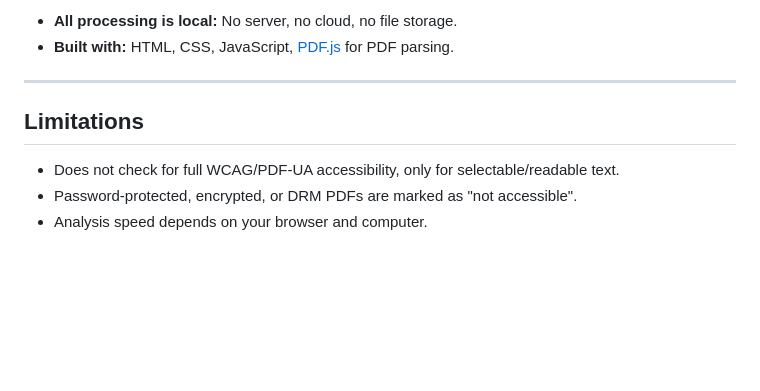
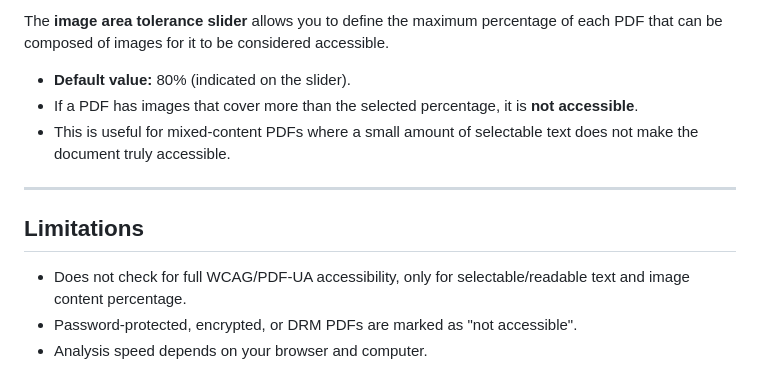
Before and after one commit to ariefrahaman67/PDF_text_accessibility_tester, a Markdown page: README.md, the part around the change printed below. Rendered like a GitHub page; blank space fills up the shorter version.

```diff
--- a/README.md
+++ b/README.md
@@ -60,11 +65,13 @@ A PDF is **not accessible** if:
 
-- **All processing is local:** No server, no cloud, no file storage.
-- **Built with:** HTML, CSS, JavaScript, [PDF.js](https://mozilla.github.io/pdf.js/) for PDF parsing.
+The **image area tolerance slider** allows you to define the maximum percentage of each PDF that can be composed of images for it to be considered accessible.
+- **Default value:** 80% (indicated on the slider).
+- If a PDF has images that cover more than the selected percentage, it is **not accessible**.
+- This is useful for mixed-content PDFs where a small amount of selectable text does not make the document truly accessible.
 
 ---
 
 ## Limitations
 
-- Does not check for full WCAG/PDF-UA accessibility, only for selectable/readable text.
+- Does not check for full WCAG/PDF-UA accessibility, only for selectable/readable text and image content percentage.
 - Password-protected, encrypted, or DRM PDFs are marked as "not accessible".
 - Analysis speed depends on your browser and computer.
```
Also changed, not shown: other parts of README.md (+16 -11 lines).
